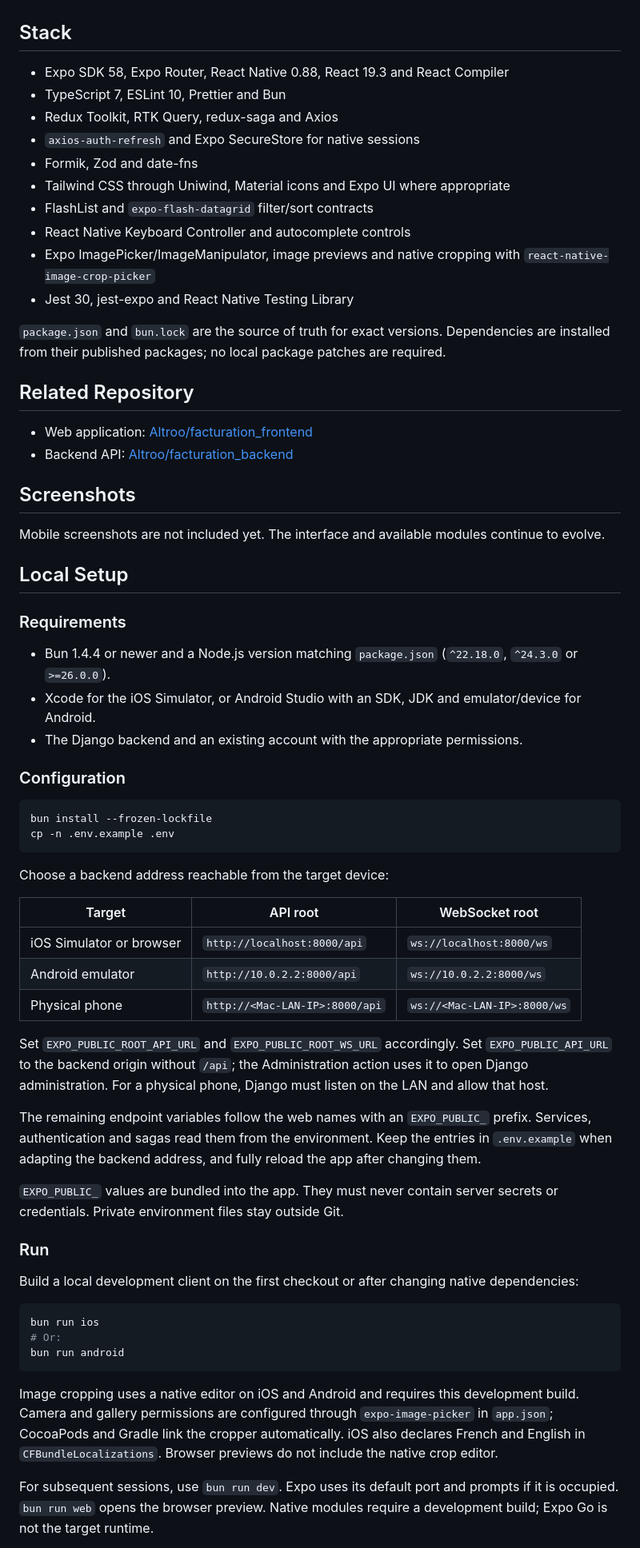
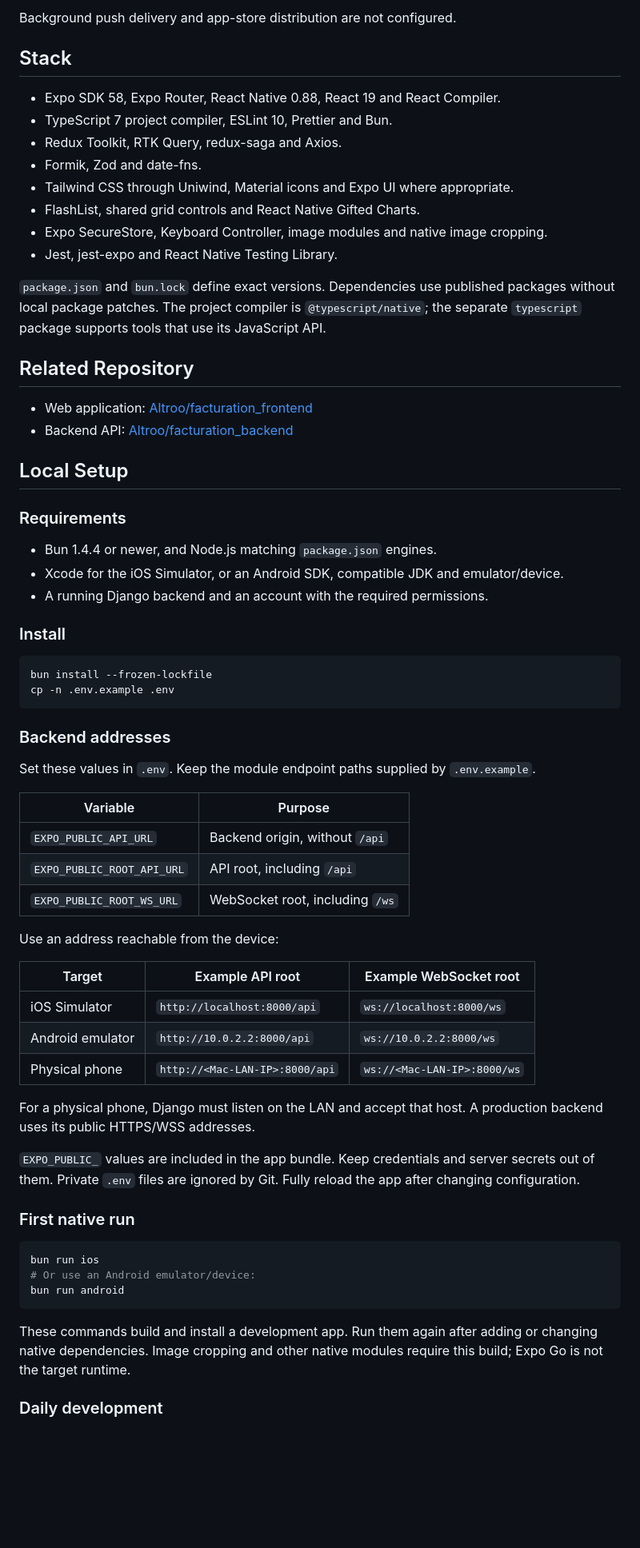
Before and after one commit to Altroo/facturation_native, a Markdown page: README.md, the part around one of its changes. Shown at 80% size. Drawn GitHub-style; blank space fills up the shorter version.

Commit message:
docs: reorganize native project README

````diff
--- a/README.md
+++ b/README.md
@@ -40,68 +102,69 @@ Logistics includes its dashboard, tracking list and supplier directory, with the
+Background push delivery and app-store distribution are not configured.
 
 ## Stack
 
-- Expo SDK 58, Expo Router, React Native 0.88, React 19.3 and React Compiler
-- TypeScript 7, ESLint 10, Prettier and Bun
-- Redux Toolkit, RTK Query, redux-saga and Axios
-- `axios-auth-refresh` and Expo SecureStore for native sessions
-- Formik, Zod and date-fns
-- Tailwind CSS through Uniwind, Material icons and Expo UI where appropriate
-- FlashList and `expo-flash-datagrid` filter/sort contracts
-- React Native Keyboard Controller and autocomplete controls
-- Expo ImagePicker/ImageManipulator, image previews and native cropping with `react-native-image-crop-picker`
-- Jest 30, jest-expo and React Native Testing Library
+- Expo SDK 58, Expo Router, React Native 0.88, React 19 and React Compiler.
+- TypeScript 7 project compiler, ESLint 10, Prettier and Bun.
+- Redux Toolkit, RTK Query, redux-saga and Axios.
+- Formik, Zod and date-fns.
+- Tailwind CSS through Uniwind, Material icons and Expo UI where appropriate.
+- FlashList, shared grid controls and React Native Gifted Charts.
+- Expo SecureStore, Keyboard Controller, image modules and native image cropping.
+- Jest, jest-expo and React Native Testing Library.
 
-`package.json` and `bun.lock` are the source of truth for exact versions. Dependencies are installed from their published packages; no local package patches are required.
+`package.json` and `bun.lock` define exact versions. Dependencies use published packages without local package patches. The project compiler is `@typescript/native`; the separate `typescript` package supports tools that use its JavaScript API.
 
 ## Related Repository
 
 - Web application: [Altroo/facturation_frontend](https://github.com/Altroo/facturation_frontend)
 - Backend API: [Altroo/facturation_backend](https://github.com/Altroo/facturation_backend)
 
-## Screenshots
-
-Mobile screenshots are not included yet. The interface and available modules continue to evolve.
-
 ## Local Setup
 
 ### Requirements
 
-- Bun 1.4.4 or newer and a Node.js version matching `package.json` (`^22.18.0`, `^24.3.0` or `>=26.0.0`).
-- Xcode for the iOS Simulator, or Android Studio with an SDK, JDK and emulator/device for Android.
-- The Django backend and an existing account with the appropriate permissions.
+- Bun 1.4.4 or newer, and Node.js matching `package.json` engines.
+- Xcode for the iOS Simulator, or an Android SDK, compatible JDK and emulator/device.
+- A running Django backend and an account with the required permissions.
 
-### Configuration
+### Install
 
 ```bash
 bun install --frozen-lockfile
 cp -n .env.example .env
 ```
 
-Choose a backend address reachable from the target device:
+### Backend addresses
 
-| Target                   | API root                       | WebSocket root              |
-| ------------------------ | ------------------------------ | --------------------------- |
-| iOS Simulator or browser | `http://localhost:8000/api`    | `ws://localhost:8000/ws`    |
-| Android emulator         | `http://10.0.2.2:8000/api`     | `ws://10.0.2.2:8000/ws`     |
-| Physical phone           | `http://<Mac-LAN-IP>:8000/api` | `ws://<Mac-LAN-IP>:8000/ws` |
+Set these values in `.env`. Keep the module endpoint paths supplied by `.env.example`.
 
-Set `EXPO_PUBLIC_ROOT_API_URL` and `EXPO_PUBLIC_ROOT_WS_URL` accordingly. Set `EXPO_PUBLIC_API_URL` to the backend origin without `/api`; the Administration action uses it to open Django administration. For a physical phone, Django must listen on the LAN and allow that host.
+| Variable                   | Purpose                         |
+| -------------------------- | ------------------------------- |
+| `EXPO_PUBLIC_API_URL`      | Backend origin, without `/api`  |
+| `EXPO_PUBLIC_ROOT_API_URL` | API root, including `/api`      |
+| `EXPO_PUBLIC_ROOT_WS_URL`  | WebSocket root, including `/ws` |
 
-The remaining endpoint variables follow the web names with an `EXPO_PUBLIC_` prefix. Services, authentication and sagas read them from the environment. Keep the entries in `.env.example` when adapting the backend address, and fully reload the app after changing them.
+Use an address reachable from the device:
 
-`EXPO_PUBLIC_` values are bundled into the app. They must never contain server secrets or credentials. Private environment files stay outside Git.
+| Target           | Example API root               | Example WebSocket root      |
+| ---------------- | ------------------------------ | --------------------------- |
+| iOS Simulator    | `http://localhost:8000/api`    | `ws://localhost:8000/ws`    |
+| Android emulator | `http://10.0.2.2:8000/api`     | `ws://10.0.2.2:8000/ws`     |
+| Physical phone   | `http://<Mac-LAN-IP>:8000/api` | `ws://<Mac-LAN-IP>:8000/ws` |
 
-### Run
+For a physical phone, Django must listen on the LAN and accept that host. A production backend uses its public HTTPS/WSS addresses.
 
-Build a local development client on the first checkout or after changing native dependencies:
+`EXPO_PUBLIC_` values are included in the app bundle. Keep credentials and server secrets out of them. Private `.env` files are ignored by Git. Fully reload the app after changing configuration.
+
+### First native run
 
 ```bash
 bun run ios
-# Or:
+# Or use an Android emulator/device:
 bun run android
 ```
 
-Image cropping uses a native editor on iOS and Android and requires this development build. Camera and gallery permissions are configured through `expo-image-picker` in `app.json`; CocoaPods and Gradle link the cropper automatically. iOS also declares French and English in `CFBundleLocalizations`. Browser previews do not include the native crop editor.
+These commands build and install a development app. Run them again after adding or changing native dependencies. Image cropping and other native modules require this build; Expo Go is not the target runtime.
 
-For subsequent sessions, use `bun run dev`. Expo uses its default port and prompts if it is occupied. `bun run web` opens the browser preview. Native modules require a development build; Expo Go is not the target runtime.
+### Daily development
 
````
Also changed, not shown: other parts of README.md (+268 -77 lines).
